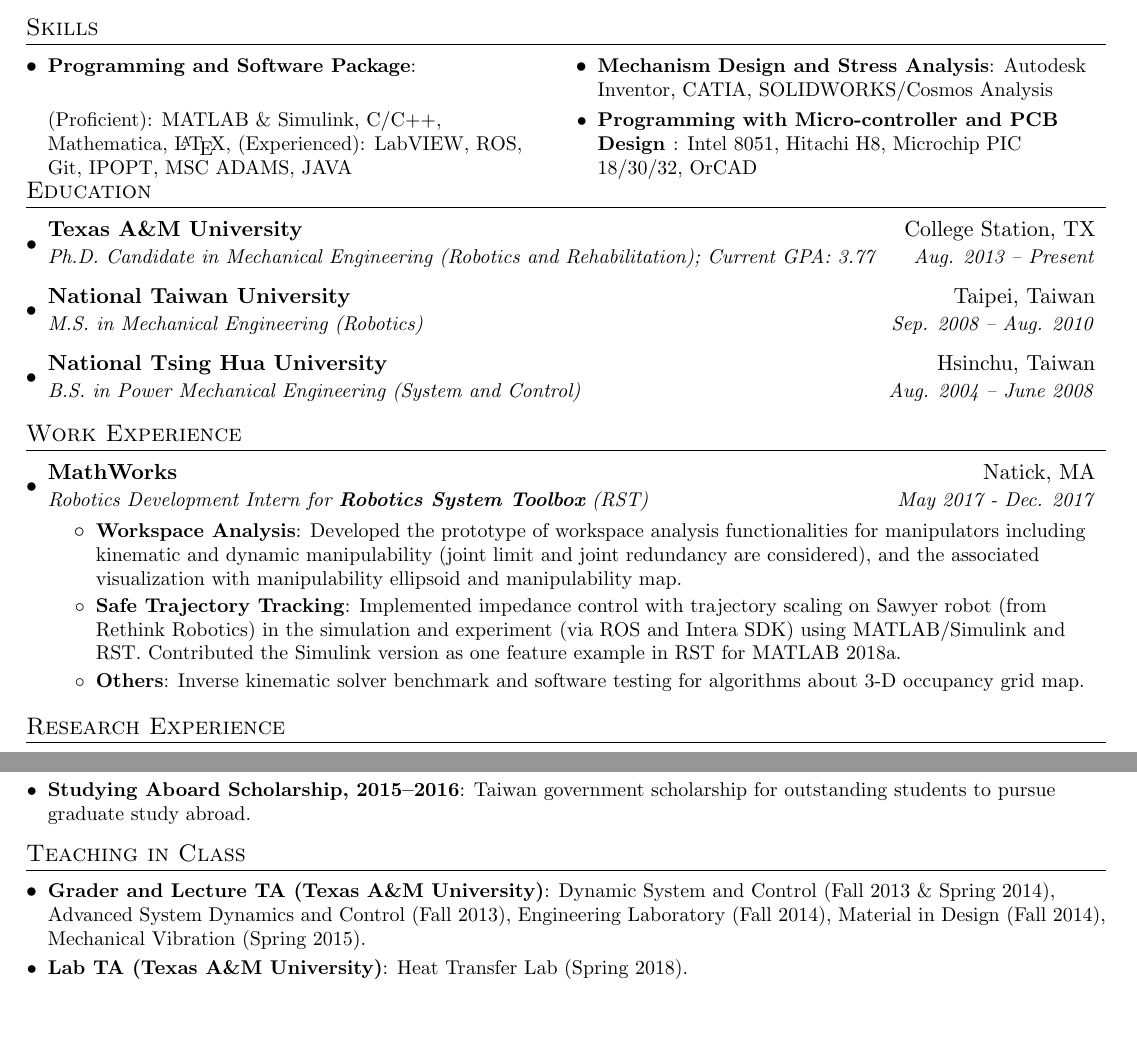
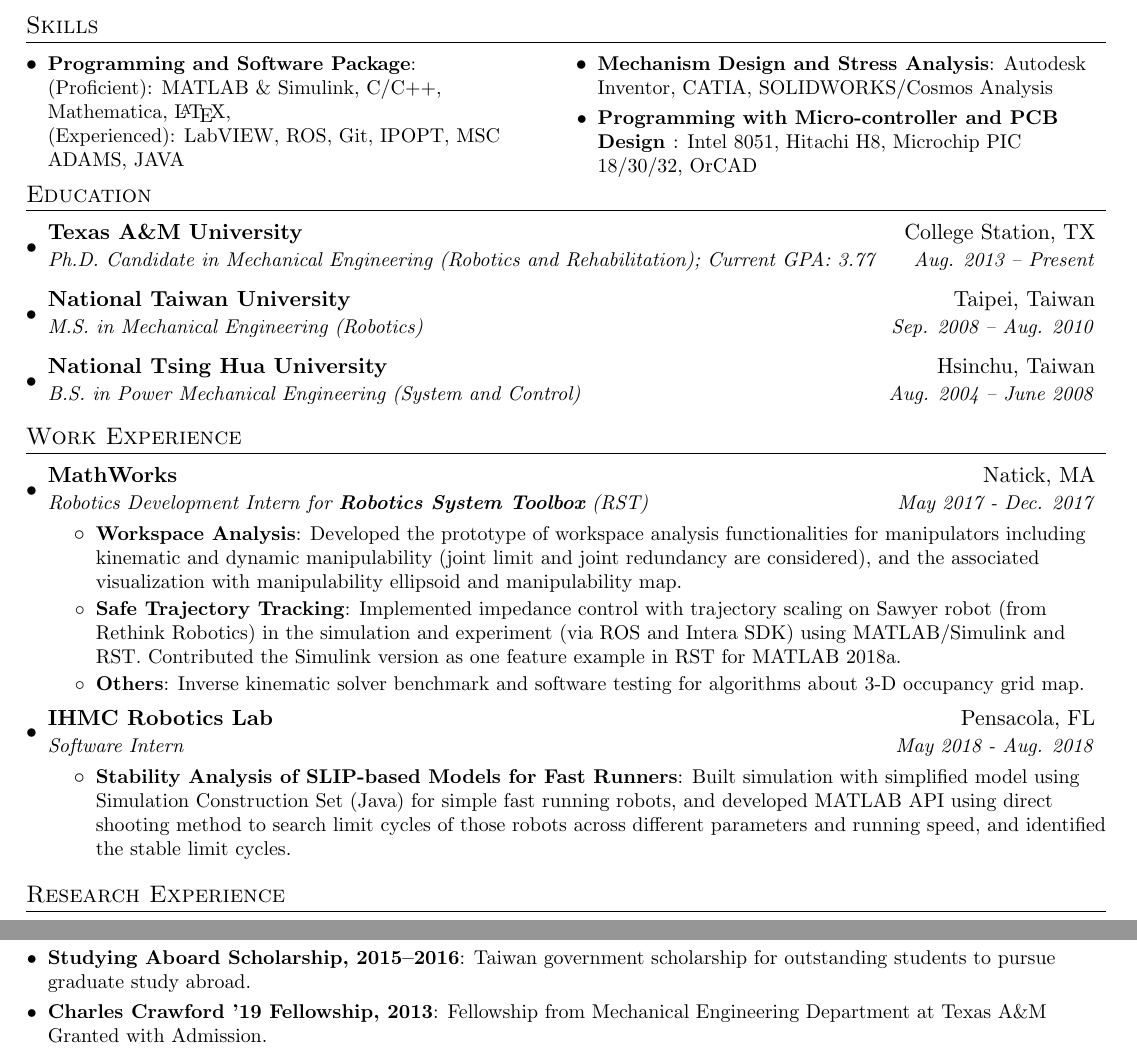
Before and after one commit to KennethChao/Resume_Intern, a LaTeX CV (Resume_Ken_18_SD_intern.tex): two parts of pages 1 and 2 of 2, joined at a grey line, cut so that both start at the same text, the shorter picture padded with empty space. Compiled offline with pdfLaTeX.

Commit message:
IHMC experience updated

```diff
--- a/Resume_Ken_18_SD_intern.tex
+++ b/Resume_Ken_18_SD_intern.tex
@@ -117,12 +117,13 @@ Seeking for an intern position in 2018 in the field of Bipedal Robotics and Opti
 \vspace{-0.5cm}
 \begin{multicols}{2}
    \resumeSubHeadingListStart
-     \resumeSubItem{Programming and Software Package}
-     {}
-     \vspace{-0.2cm}
-     \resumeNoItem
-       {(Proficient): MATLAB \& Simulink, C/C++, Mathematica, \LaTeX, (Experienced):
-              LabVIEW, ROS, Git, IPOPT, MSC ADAMS, JAVA}
+     \resumeSubItem{Programming and Software Package}{\\(Proficient): MATLAB \& Simulink, C/C++, Mathematica, \LaTeX,\\ (Experienced):
+     	LabVIEW, ROS, Git, IPOPT, MSC ADAMS, JAVA}
+%     {
+%     \vspace{-1.5cm}
+%     \resumeNoItem
+
+
    \resumeSubHeadingListEnd
 \columnbreak
  \resumeSubHeadingListStart
@@ -164,6 +165,13 @@ Seeking for an intern position in 2018 in the field of Bipedal Robotics and Opti
         \resumeItem{Others}
           {Inverse kinematic solver benchmark and software testing for algorithms about 3-D occupancy grid map.}
       \resumeItemListEnd
+          \resumeSubheading
+          {IHMC Robotics Lab}{{Pensacola}, FL}
+          {Software Intern}{May 2018 - Aug. 2018}
+          \resumeItemListStart
+          \resumeItem{Stability Analysis of SLIP-based Models for Fast Runners}
+          {Built simulation with simplified model using Simulation Construction Set (Java) for simple fast running robots, and developed MATLAB API using direct shooting method to search limit cycles of those robots across different parameters and running speed, and identified the stable limit cycles.}
+          \resumeItemListEnd
   \resumeSubHeadingListEnd
 
 
@@ -298,14 +306,16 @@ Seeking for an intern position in 2018 in the field of Bipedal Robotics and Opti
         {Award granted for attending IROS 2017.}
       \resumeSubItem{Studying Aboard Scholarship, 2015--2016}
       {Taiwan government scholarship for outstanding students to pursue graduate study abroad.}
+      \resumeSubItem{Charles Crawford '19 Fellowship, 2013}
+      {Fellowship from Mechanical Engineering Department at Texas A\&M Granted with Admission.}
   \resumeSubHeadingListEnd
 %-------------------------------------------
-\section{Teaching in Class}
-  \resumeSubHeadingListStart
-      \resumeSubItem{Grader and Lecture TA (Texas A\&M University)}
-      {Dynamic System and Control (Fall 2013 \& Spring 2014), Advanced System Dynamics and Control (Fall 2013), Engineering Laboratory (Fall 2014), Material in Design (Fall 2014), Mechanical Vibration (Spring 2015).}
-      \resumeSubItem{Lab TA (Texas A\&M University)}
-      {Heat Transfer Lab (Spring 2018).}
-  \resumeSubHeadingListEnd
+%\section{Teaching in Class}
+%  \resumeSubHeadingListStart
+%      \resumeSubItem{Grader and Lecture TA (Texas A\&M University)}
+%      {Dynamic System and Control (Fall 2013 \& Spring 2014), Advanced System Dynamics and Control (Fall 2013), Engineering Laboratory (Fall 2014), Material in Design (Fall 2014), Mechanical Vibration (Spring 2015).}
+%      \resumeSubItem{Lab TA (Texas A\&M University)}
+%      {Heat Transfer Lab (Spring 2018).}
+%  \resumeSubHeadingListEnd
 
 \end{document}
```
Also changed, not shown: Resume_Ken_18_SD_intern.pdf, Resume_Ken_18_SD_intern.tex (2 more changed lines).
